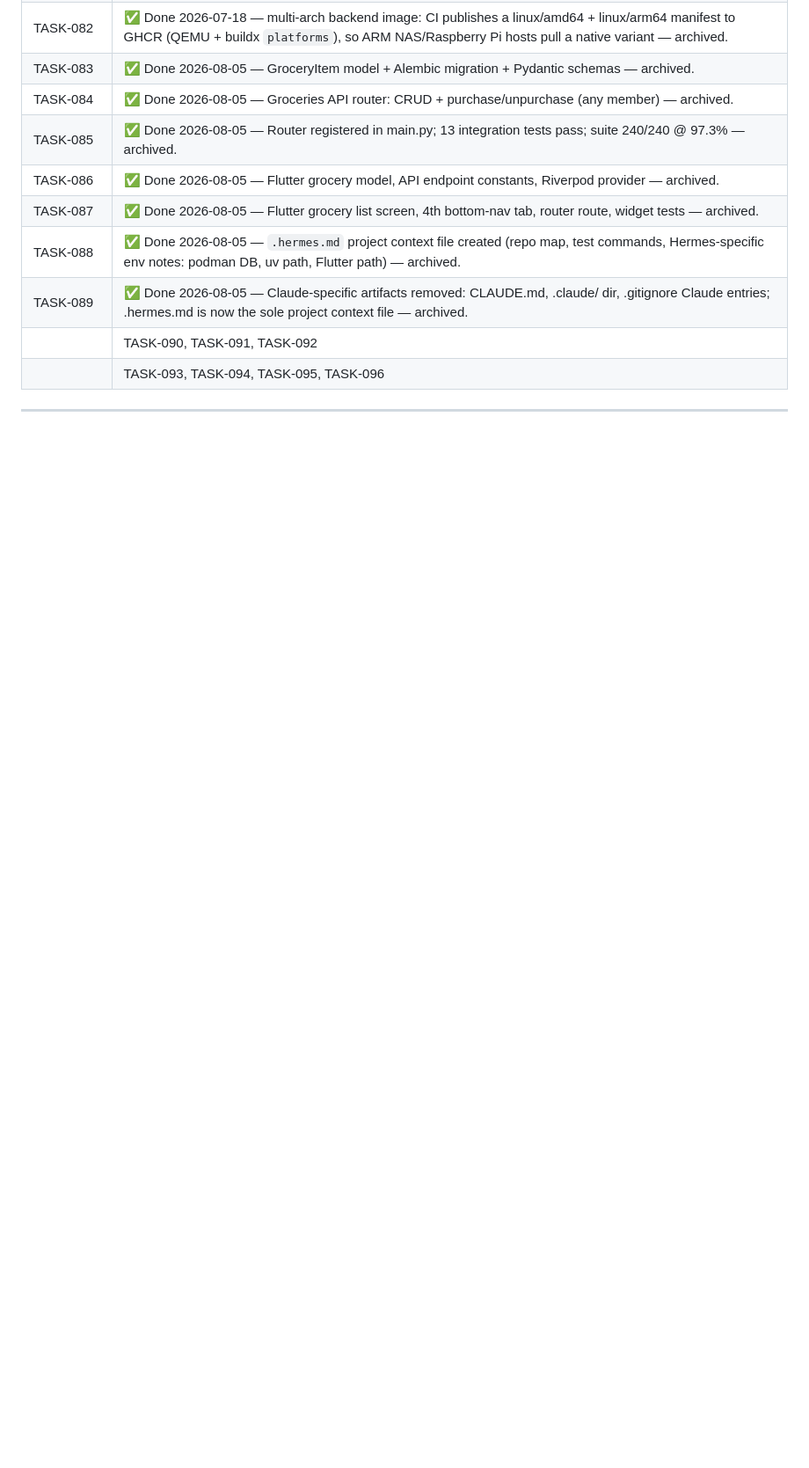
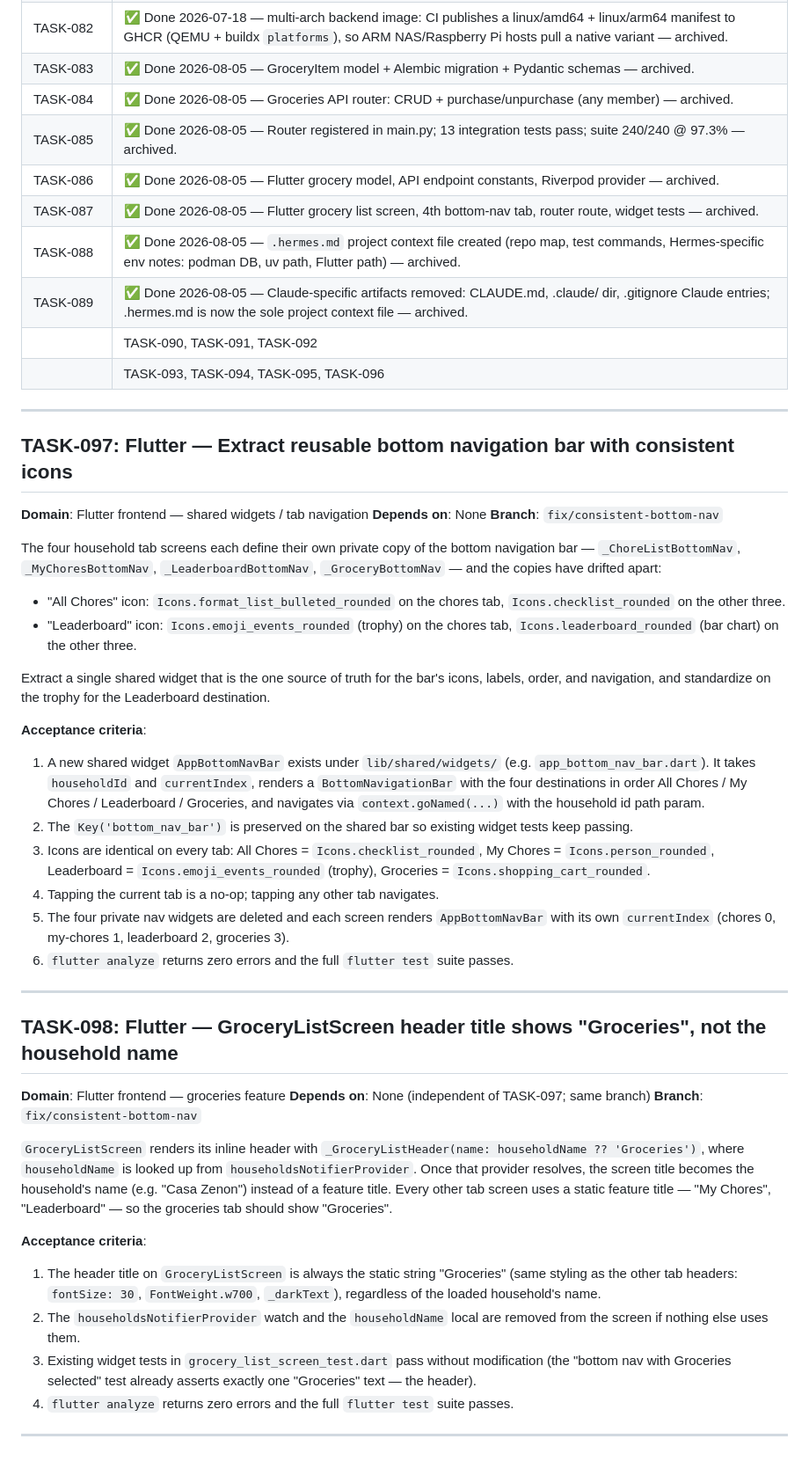
Before and after one commit to Ahzed11/chore-app, a Markdown page: docs/tasks.md, the part around one of its changes. Shown at 88% size. Drawn GitHub-style; blank space fills up the shorter version.

Commit message:
docs: add TASK-097..098 plan — consistent bottom nav + grocery title

```diff
--- a/docs/tasks.md
+++ b/docs/tasks.md
@@ -49,3 +49,70 @@ history. New work: append tasks here as TASK-090+ following the same format
 || TASK-093, TASK-094, TASK-095, TASK-096 | ✅ Done 2026-08-07 — F-Droid auto-publishing pipeline: signed release APK published as a GitHub Release on main pushes (tag derived from pubspec versionName, duplicate-tag guard); chore-app-fdroid repo created from the xarantolus/fdroid template with apps.yaml + keystore/config stored as repo secrets; deterministic versionCode (MAJOR*10000+MINOR*100+PATCH) in pubspec + CI; README F-Droid install docs with repo URL + fingerprint — archived. |
 
 ---
+
+## TASK-097: Flutter — Extract reusable bottom navigation bar with consistent icons
+
+**Domain**: Flutter frontend — shared widgets / tab navigation
+**Depends on**: None
+**Branch**: `fix/consistent-bottom-nav`
+
+The four household tab screens each define their own private copy of the bottom
+navigation bar — `_ChoreListBottomNav`, `_MyChoresBottomNav`,
+`_LeaderboardBottomNav`, `_GroceryBottomNav` — and the copies have drifted
+apart:
+
+- "All Chores" icon: `Icons.format_list_bulleted_rounded` on the chores tab,
+  `Icons.checklist_rounded` on the other three.
+- "Leaderboard" icon: `Icons.emoji_events_rounded` (trophy) on the chores tab,
+  `Icons.leaderboard_rounded` (bar chart) on the other three.
+
+Extract a single shared widget that is the one source of truth for the bar's
+icons, labels, order, and navigation, and standardize on the trophy for the
+Leaderboard destination.
+
+**Acceptance criteria**:
+1. A new shared widget `AppBottomNavBar` exists under
+   `lib/shared/widgets/` (e.g. `app_bottom_nav_bar.dart`). It takes
+   `householdId` and `currentIndex`, renders a `BottomNavigationBar` with the
+   four destinations in order All Chores / My Chores / Leaderboard / Groceries,
+   and navigates via `context.goNamed(...)` with the household id path param.
+2. The `Key('bottom_nav_bar')` is preserved on the shared bar so existing
+   widget tests keep passing.
+3. Icons are identical on every tab: All Chores = `Icons.checklist_rounded`,
+   My Chores = `Icons.person_rounded`, Leaderboard = `Icons.emoji_events_rounded`
+   (trophy), Groceries = `Icons.shopping_cart_rounded`.
+4. Tapping the current tab is a no-op; tapping any other tab navigates.
+5. The four private nav widgets are deleted and each screen renders
+   `AppBottomNavBar` with its own `currentIndex` (chores 0, my-chores 1,
+   leaderboard 2, groceries 3).
+6. `flutter analyze` returns zero errors and the full `flutter test` suite
+   passes.
+
+---
+
+## TASK-098: Flutter — GroceryListScreen header title shows "Groceries", not the household name
+
+**Domain**: Flutter frontend — groceries feature
+**Depends on**: None (independent of TASK-097; same branch)
+**Branch**: `fix/consistent-bottom-nav`
+
+`GroceryListScreen` renders its inline header with
+`_GroceryListHeader(name: householdName ?? 'Groceries')`, where `householdName`
+is looked up from `householdsNotifierProvider`. Once that provider resolves,
+the screen title becomes the household's name (e.g. "Casa Zenon") instead of a
+feature title. Every other tab screen uses a static feature title — "My
+Chores", "Leaderboard" — so the groceries tab should show "Groceries".
+
+**Acceptance criteria**:
+1. The header title on `GroceryListScreen` is always the static string
+   "Groceries" (same styling as the other tab headers: `fontSize: 30`,
+   `FontWeight.w700`, `_darkText`), regardless of the loaded household's name.
+2. The `householdsNotifierProvider` watch and the `householdName` local are
+   removed from the screen if nothing else uses them.
+3. Existing widget tests in `grocery_list_screen_test.dart` pass without
+   modification (the "bottom nav with Groceries selected" test already
+   asserts exactly one "Groceries" text — the header).
+4. `flutter analyze` returns zero errors and the full `flutter test` suite
+   passes.
+
+---
```
Also changed, not shown: other parts of docs/tasks.md (+3 -3 lines).
